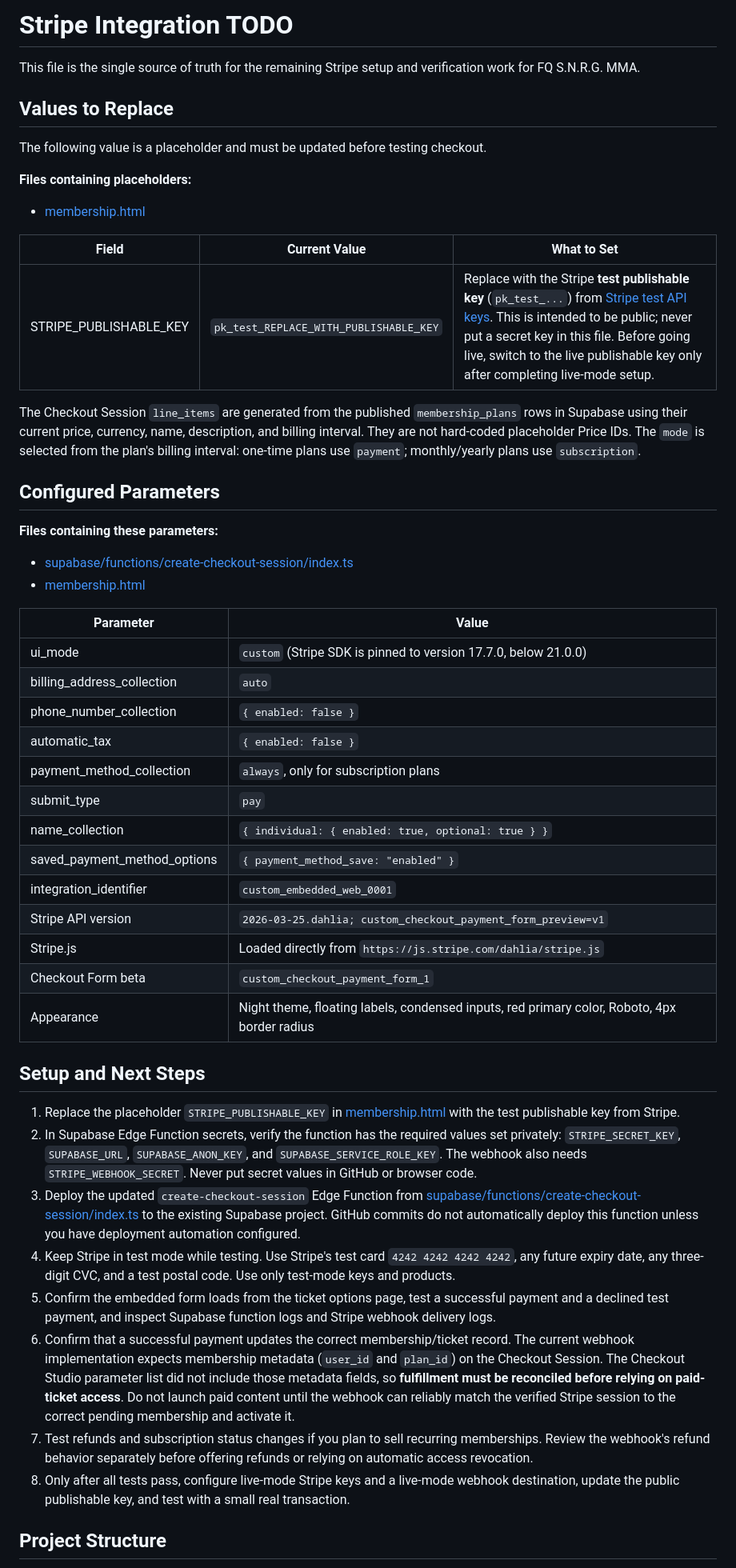
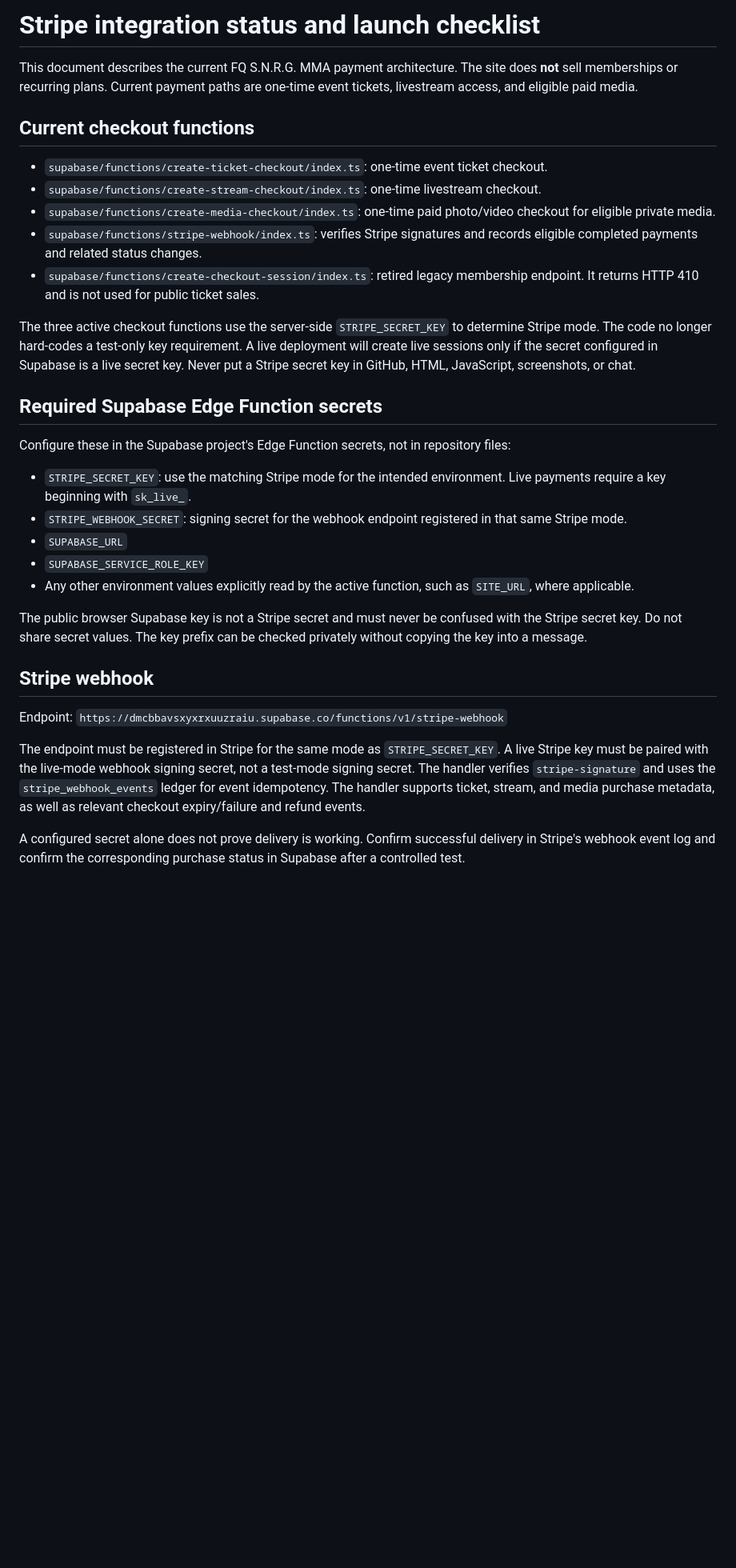
Before and after one commit to psyryn82/FQ-MMA-Team-S.N.R.G.-MMA, a Markdown page: STRIPE_INTEGRATION_TODO.md, the part around one of its changes. Shown at 80% size. Drawn GitHub-style; blank space fills up the shorter version.

Commit message:
Update Stripe integration guide for one-time live checkout architecture

```diff
--- a/STRIPE_INTEGRATION_TODO.md
+++ b/STRIPE_INTEGRATION_TODO.md
@@ -1,52 +1,35 @@
-# Stripe Integration TODO
+# Stripe integration status and launch checklist
 
-This file is the single source of truth for the remaining Stripe setup and verification work for FQ S.N.R.G. MMA.
+This document describes the current FQ S.N.R.G. MMA payment architecture. The site does **not** sell memberships or recurring plans. Current payment paths are one-time event tickets, livestream access, and eligible paid media.
 
-## Values to Replace
+## Current checkout functions
 
-The following value is a placeholder and must be updated before testing checkout.
+- `supabase/functions/create-ticket-checkout/index.ts`: one-time event ticket checkout.
+- `supabase/functions/create-stream-checkout/index.ts`: one-time livestream checkout.
+- `supabase/functions/create-media-checkout/index.ts`: one-time paid photo/video checkout for eligible private media.
+- `supabase/functions/stripe-webhook/index.ts`: verifies Stripe signatures and records eligible completed payments and related status changes.
+- `supabase/functions/create-checkout-session/index.ts`: retired legacy membership endpoint. It returns HTTP 410 and is not used for public ticket sales.
 
-**Files containing placeholders:**
-- [membership.html](membership.html)
+The three active checkout functions use the server-side `STRIPE_SECRET_KEY` to determine Stripe mode. The code no longer hard-codes a test-only key requirement. A live deployment will create live sessions only if the secret configured in Supabase is a live secret key. Never put a Stripe secret key in GitHub, HTML, JavaScript, screenshots, or chat.
 
-| Field | Current Value | What to Set |
-|-------|--------------|-------------|
-| STRIPE_PUBLISHABLE_KEY | `pk_test_REPLACE_WITH_PUBLISHABLE_KEY` | Replace with the Stripe **test publishable key** (`pk_test_...`) from [Stripe test API keys](https://dashboard.stripe.com/test/apikeys). This is intended to be public; never put a secret key in this file. Before going live, switch to the live publishable key only after completing live-mode setup. |
+## Required Supabase Edge Function secrets
 
-The Checkout Session `line_items` are generated from the published `membership_plans` rows in Supabase using their current price, currency, name, description, and billing interval. They are not hard-coded placeholder Price IDs. The `mode` is selected from the plan's billing interval: one-time plans use `payment`; monthly/yearly plans use `subscription`.
+Configure these in the Supabase project's Edge Function secrets, not in repository files:
 
-## Configured Parameters
+- `STRIPE_SECRET_KEY`: use the matching Stripe mode for the intended environment. Live payments require a key beginning with `sk_live_`.
+- `STRIPE_WEBHOOK_SECRET`: signing secret for the webhook endpoint registered in that same Stripe mode.
+- `SUPABASE_URL`
+- `SUPABASE_SERVICE_ROLE_KEY`
+- Any other environment values explicitly read by the active function, such as `SITE_URL`, where applicable.
 
-**Files containing these parameters:**
-- [supabase/functions/create-checkout-session/index.ts](supabase/functions/create-checkout-session/index.ts)
-- [membership.html](membership.html)
+The public browser Supabase key is not a Stripe secret and must never be confused with the Stripe secret key. Do not share secret values. The key prefix can be checked privately without copying the key into a message.
 
-| Parameter | Value |
-|-----------|-------|
-| ui_mode | `custom` (Stripe SDK is pinned to version 17.7.0, below 21.0.0) |
-| billing_address_collection | `auto` |
-| phone_number_collection | `{ enabled: false }` |
-| automatic_tax | `{ enabled: false }` |
-| payment_method_collection | `always`, only for subscription plans |
-| submit_type | `pay` |
-| name_collection | `{ individual: { enabled: true, optional: true } }` |
-| saved_payment_method_options | `{ payment_method_save: "enabled" }` |
-| integration_identifier | `custom_embedded_web_0001` |
-| Stripe API version | `2026-03-25.dahlia; custom_checkout_payment_form_preview=v1` |
-| Stripe.js | Loaded directly from `https://js.stripe.com/dahlia/stripe.js` |
-| Checkout Form beta | `custom_checkout_payment_form_1` |
-| Appearance | Night theme, floating labels, condensed inputs, red primary color, Roboto, 4px border radius |
+## Stripe webhook
 
-## Setup and Next Steps
+Endpoint:
+`https://dmcbbavsxyxrxuuzraiu.supabase.co/functions/v1/stripe-webhook`
 
-1. Replace the placeholder `STRIPE_PUBLISHABLE_KEY` in [membership.html](membership.html) with the test publishable key from Stripe.
-2. In Supabase Edge Function secrets, verify the function has the required values set privately: `STRIPE_SECRET_KEY`, `SUPABASE_URL`, `SUPABASE_ANON_KEY`, and `SUPABASE_SERVICE_ROLE_KEY`. The webhook also needs `STRIPE_WEBHOOK_SECRET`. Never put secret values in GitHub or browser code.
-3. Deploy the updated `create-checkout-session` Edge Function from [supabase/functions/create-checkout-session/index.ts](supabase/functions/create-checkout-session/index.ts) to the existing Supabase project. GitHub commits do not automatically deploy this function unless you have deployment automation configured.
-4. Keep Stripe in test mode while testing. Use Stripe's test card `4242 4242 4242 4242`, any future expiry date, any three-digit CVC, and a test postal code. Use only test-mode keys and products.
-5. Confirm the embedded form loads from the ticket options page, test a successful payment and a declined test payment, and inspect Supabase function logs and Stripe webhook delivery logs.
-6. Confirm that a successful payment updates the correct membership/ticket record. The current webhook implementation expects membership metadata (`user_id` and `plan_id`) on the Checkout Session. The Checkout Studio parameter list did not include those metadata fields, so **fulfillment must be reconciled before relying on paid-ticket access**. Do not launch paid content until the webhook can reliably match the verified Stripe session to the correct pending membership and activate it.
-7. Test refunds and subscription status changes if you plan to sell recurring memberships. Review the webhook's refund behavior separately before offering refunds or relying on automatic access revocation.
-8. Only after all tests pass, configure live-mode Stripe keys and a live-mode webhook destination, update the public publishable key, and test with a small real transaction.
+The endpoint must be registered in Stripe for the same mode as `STRIPE_SECRET_KEY`. A live Stripe key must be paired with the live-mode webhook signing secret, not a test-mode signing secret. The handler verifies `stripe-signature` and uses the `stripe_webhook_events` ledger for event idempotency. The handler supports ticket, stream, and media purchase metadata, as well as relevant checkout expiry/failure and refund events.
 
-## Project Structure
+A configured secret alone does not prove delivery is working. Confirm successful delivery in Stripe's webhook event log and confirm the corresponding purchase status in Supabase after a controlled test.
 
```
Also changed, not shown: other parts of STRIPE_INTEGRATION_TODO.md (+21 -15 lines).
